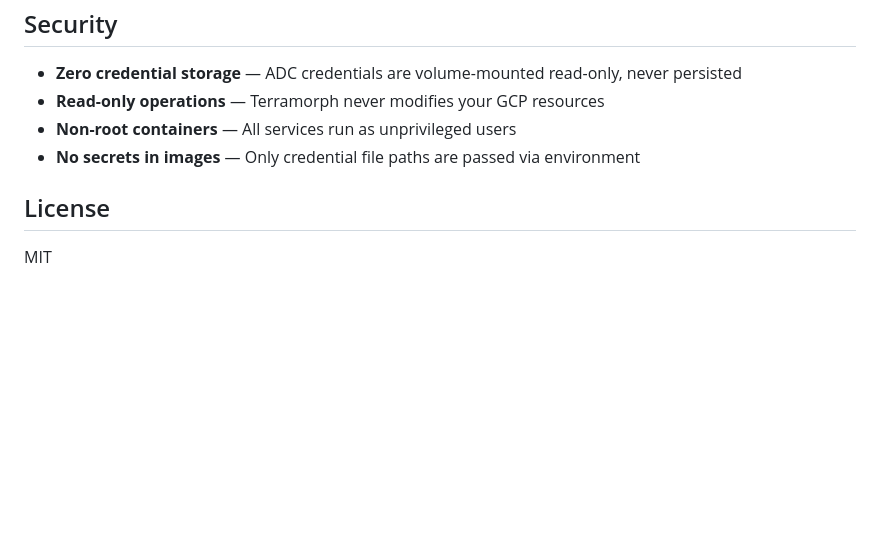
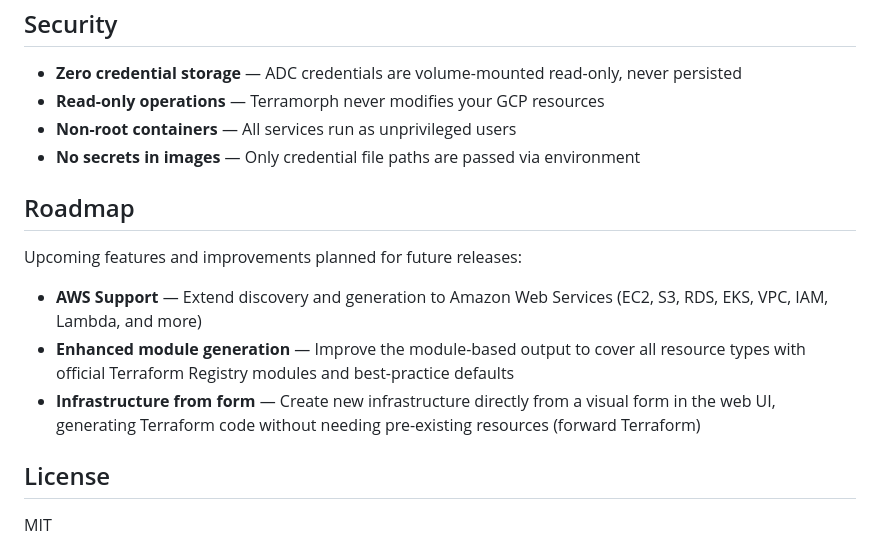
Before and after one commit to sergiserra-altostratus/terramorph, a Markdown page: README.md, the part around the change. GitHub-like rendering; blank space fills up the shorter version.

Commit message:
Add roadmap section

```diff
--- a/README.md
+++ b/README.md
@@ -107,6 +107,14 @@ cd cli && cargo build
 - **Non-root containers** — All services run as unprivileged users
 - **No secrets in images** — Only credential file paths are passed via environment
 
+## Roadmap
+
+Upcoming features and improvements planned for future releases:
+
+- **AWS Support** — Extend discovery and generation to Amazon Web Services (EC2, S3, RDS, EKS, VPC, IAM, Lambda, and more)
+- **Enhanced module generation** — Improve the module-based output to cover all resource types with official Terraform Registry modules and best-practice defaults
+- **Infrastructure from form** — Create new infrastructure directly from a visual form in the web UI, generating Terraform code without needing pre-existing resources (forward Terraform)
+
 ## License
 
 MIT
```
